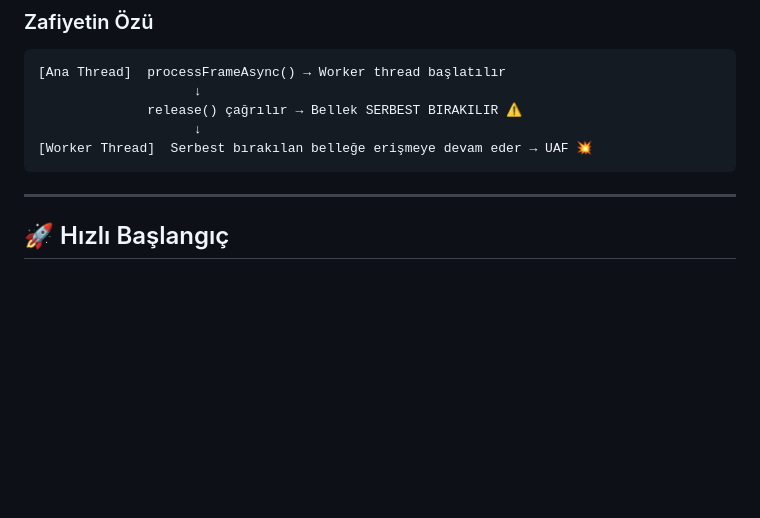
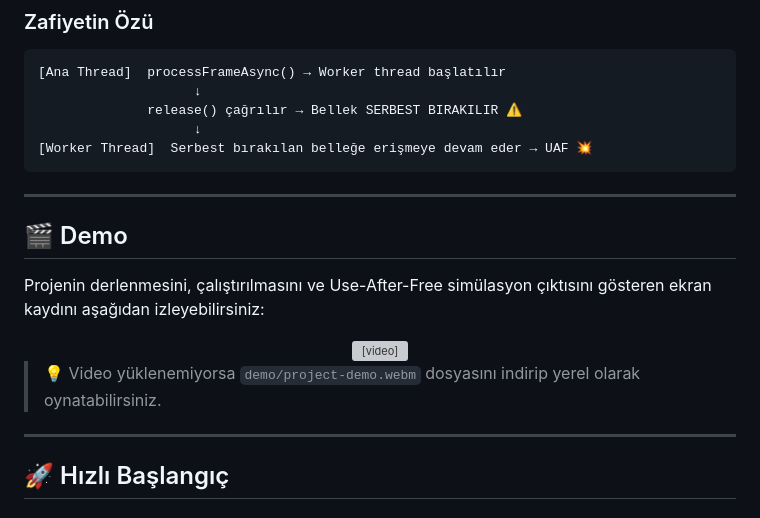
Before and after one commit to kkaanozturk/HyperOS-Directory-Traversal-Analysis, a Markdown page: README.md, the part around one of its changes. Rendered like a GitHub page; blank space fills up the shorter version; grey boxes are pictures that could not be loaded.

````diff
--- a/README.md
+++ b/README.md
@@ -89,6 +83,18 @@ HyperOS-Directory-Traversal-Analysis/
                     ↓
 [Worker Thread]  Serbest bırakılan belleğe erişmeye devam eder → UAF 💥
 ```
+
+---
+
+## 🎬 Demo
+
+Projenin derlenmesini, çalıştırılmasını ve Use-After-Free simülasyon çıktısını gösteren ekran kaydını aşağıdan izleyebilirsiniz:
+
+<div align="center">
+  <video src="demo/project-demo.webm" width="800" controls></video>
+</div>
+
+> 💡 Video yüklenemiyorsa `demo/project-demo.webm` dosyasını indirip yerel olarak oynatabilirsiniz.
 
 ---
 
````
Also changed, not shown: other parts of README.md (+18 -21 lines).
